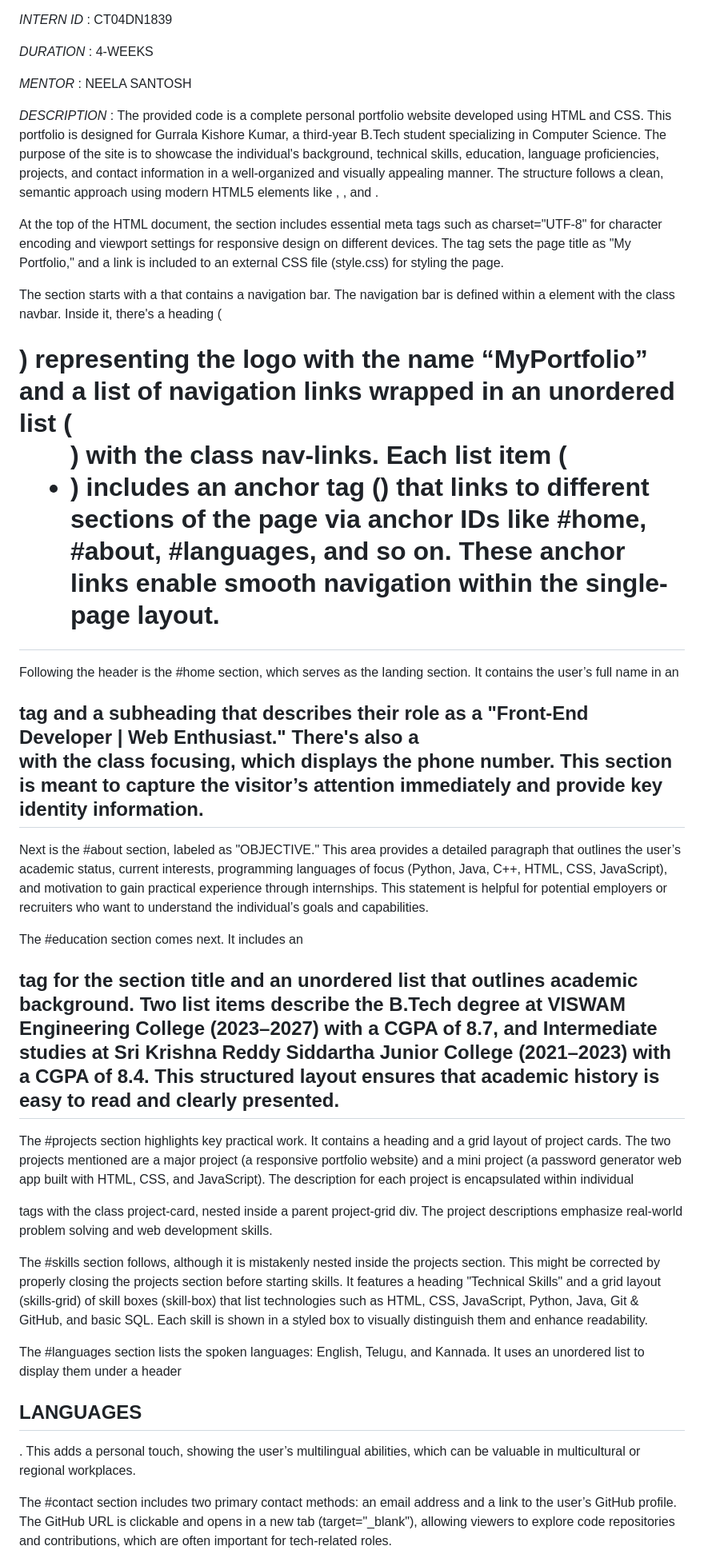
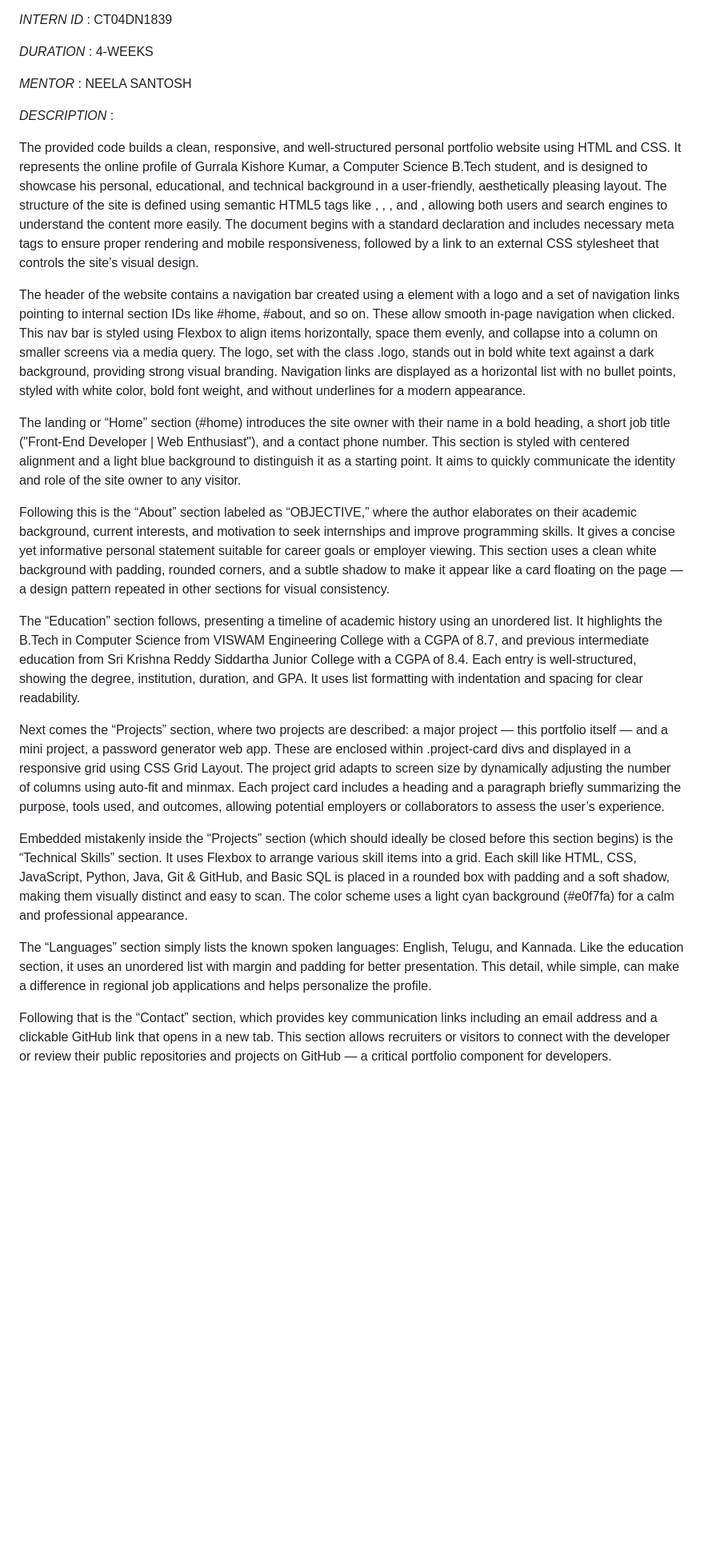
Before and after one commit to kishore-630/PERSONAL-PORTFOLIO-WEBPAGE, a Markdown page: README.md, the part around one of its changes. Shown at 80% size. Drawn GitHub-style; blank space fills up the shorter version.

```diff
--- a/README.md
+++ b/README.md
@@ -10,23 +10,22 @@
 *MENTOR* : NEELA SANTOSH
 
 *DESCRIPTION* :
-The provided code is a complete personal portfolio website developed using HTML and CSS. This portfolio is designed for Gurrala Kishore Kumar, a third-year B.Tech student specializing in Computer Science. The purpose of the site is to showcase the individual's background, technical skills, education, language proficiencies, projects, and contact information in a well-organized and visually appealing manner. The structure follows a clean, semantic approach using modern HTML5 elements like <header>, <section>, and <footer>.
 
-At the top of the HTML document, the <head> section includes essential meta tags such as charset="UTF-8" for character encoding and viewport settings for responsive design on different devices. The <title> tag sets the page title as "My Portfolio," and a link is included to an external CSS file (style.css) for styling the page.
+The provided code builds a clean, responsive, and well-structured personal portfolio website using HTML and CSS. It represents the online profile of Gurrala Kishore Kumar, a Computer Science B.Tech student, and is designed to showcase his personal, educational, and technical background in a user-friendly, aesthetically pleasing layout. The structure of the site is defined using semantic HTML5 tags like <header>, <nav>, <section>, and <footer>, allowing both users and search engines to understand the content more easily. The document begins with a standard <!DOCTYPE html> declaration and includes necessary meta tags to ensure proper rendering and mobile responsiveness, followed by a link to an external CSS stylesheet that controls the site’s visual design.
 
-The <body> section starts with a <header> that contains a navigation bar. The navigation bar is defined within a <nav> element with the class navbar. Inside it, there's a heading (<h1>) representing the logo with the name “MyPortfolio” and a list of navigation links wrapped in an unordered list (<ul>) with the class nav-links. Each list item (<li>) includes an anchor tag (<a>) that links to different sections of the page via anchor IDs like #home, #about, #languages, and so on. These anchor links enable smooth navigation within the single-page layout.
+The header of the website contains a navigation bar created using a <nav> element with a logo and a set of navigation links pointing to internal section IDs like #home, #about, and so on. These allow smooth in-page navigation when clicked. This nav bar is styled using Flexbox to align items horizontally, space them evenly, and collapse into a column on smaller screens via a media query. The logo, set with the class .logo, stands out in bold white text against a dark background, providing strong visual branding. Navigation links are displayed as a horizontal list with no bullet points, styled with white color, bold font weight, and without underlines for a modern appearance.
 
-Following the header is the #home section, which serves as the landing section. It contains the user’s full name in an <h2> tag and a subheading that describes their role as a "Front-End Developer | Web Enthusiast." There's also a <div> with the class focusing, which displays the phone number. This section is meant to capture the visitor’s attention immediately and provide key identity information.
+The landing or “Home” section (#home) introduces the site owner with their name in a bold heading, a short job title ("Front-End Developer | Web Enthusiast"), and a contact phone number. This section is styled with centered alignment and a light blue background to distinguish it as a starting point. It aims to quickly communicate the identity and role of the site owner to any visitor.
 
-Next is the #about section, labeled as "OBJECTIVE." This area provides a detailed paragraph that outlines the user’s academic status, current interests, programming languages of focus (Python, Java, C++, HTML, CSS, JavaScript), and motivation to gain practical experience through internships. This statement is helpful for potential employers or recruiters who want to understand the individual’s goals and capabilities.
+Following this is the “About” section labeled as “OBJECTIVE,” where the author elaborates on their academic background, current interests, and motivation to seek internships and improve programming skills. It gives a concise yet informative personal statement suitable for career goals or employer viewing. This section uses a clean white background with padding, rounded corners, and a subtle shadow to make it appear like a card floating on the page — a design pattern repeated in other sections for visual consistency.
 
-The #education section comes next. It includes an <h2> tag for the section title and an unordered list that outlines academic background. Two list items describe the B.Tech degree at VISWAM Engineering College (2023–2027) with a CGPA of 8.7, and Intermediate studies at Sri Krishna Reddy Siddartha Junior College (2021–2023) with a CGPA of 8.4. This structured layout ensures that academic history is easy to read and clearly presented.
+The “Education” section follows, presenting a timeline of academic history using an unordered list. It highlights the B.Tech in Computer Science from VISWAM Engineering College with a CGPA of 8.7, and previous intermediate education from Sri Krishna Reddy Siddartha Junior College with a CGPA of 8.4. Each entry is well-structured, showing the degree, institution, duration, and GPA. It uses list formatting with indentation and spacing for clear readability.
 
-The #projects section highlights key practical work. It contains a heading and a grid layout of project cards. The two projects mentioned are a major project (a responsive portfolio website) and a mini project (a password generator web app built with HTML, CSS, and JavaScript). The description for each project is encapsulated within individual <div> tags with the class project-card, nested inside a parent project-grid div. The project descriptions emphasize real-world problem solving and web development skills.
+Next comes the “Projects” section, where two projects are described: a major project — this portfolio itself — and a mini project, a password generator web app. These are enclosed within .project-card divs and displayed in a responsive grid using CSS Grid Layout. The project grid adapts to screen size by dynamically adjusting the number of columns using auto-fit and minmax. Each project card includes a heading and a paragraph briefly summarizing the purpose, tools used, and outcomes, allowing potential employers or collaborators to assess the user’s experience.
 
-The #skills section follows, although it is mistakenly nested inside the projects section. This might be corrected by properly closing the projects section before starting skills. It features a heading "Technical Skills" and a grid layout (skills-grid) of skill boxes (skill-box) that list technologies such as HTML, CSS, JavaScript, Python, Java, Git & GitHub, and basic SQL. Each skill is shown in a styled box to visually distinguish them and enhance readability.
+Embedded mistakenly inside the “Projects” section (which should ideally be closed before this section begins) is the “Technical Skills” section. It uses Flexbox to arrange various skill items into a grid. Each skill like HTML, CSS, JavaScript, Python, Java, Git & GitHub, and Basic SQL is placed in a rounded box with padding and a soft shadow, making them visually distinct and easy to scan. The color scheme uses a light cyan background (#e0f7fa) for a calm and professional appearance.
 
-The #languages section lists the spoken languages: English, Telugu, and Kannada. It uses an unordered list to display them under a header <h2>LANGUAGES</h2>. This adds a personal touch, showing the user’s multilingual abilities, which can be valuable in multicultural or regional workplaces.
+The “Languages” section simply lists the known spoken languages: English, Telugu, and Kannada. Like the education section, it uses an unordered list with margin and padding for better presentation. This detail, while simple, can make a difference in regional job applications and helps personalize the profile.
 
-The #contact section includes two primary contact methods: an email address and a link to the user’s GitHub profile. The GitHub URL is clickable and opens in a new tab (target="_blank"), allowing viewers to explore code repositories and contributions, which are often important for tech-related roles.
+Following that is the “Contact” section, which provides key communication links including an email address and a clickable GitHub link that opens in a new tab. This section allows recruiters or visitors to connect with the developer or review their public repositories and projects on GitHub — a critical portfolio component for developers.
 
```
Also changed, not shown: other parts of README.md (+6 -8 lines).
